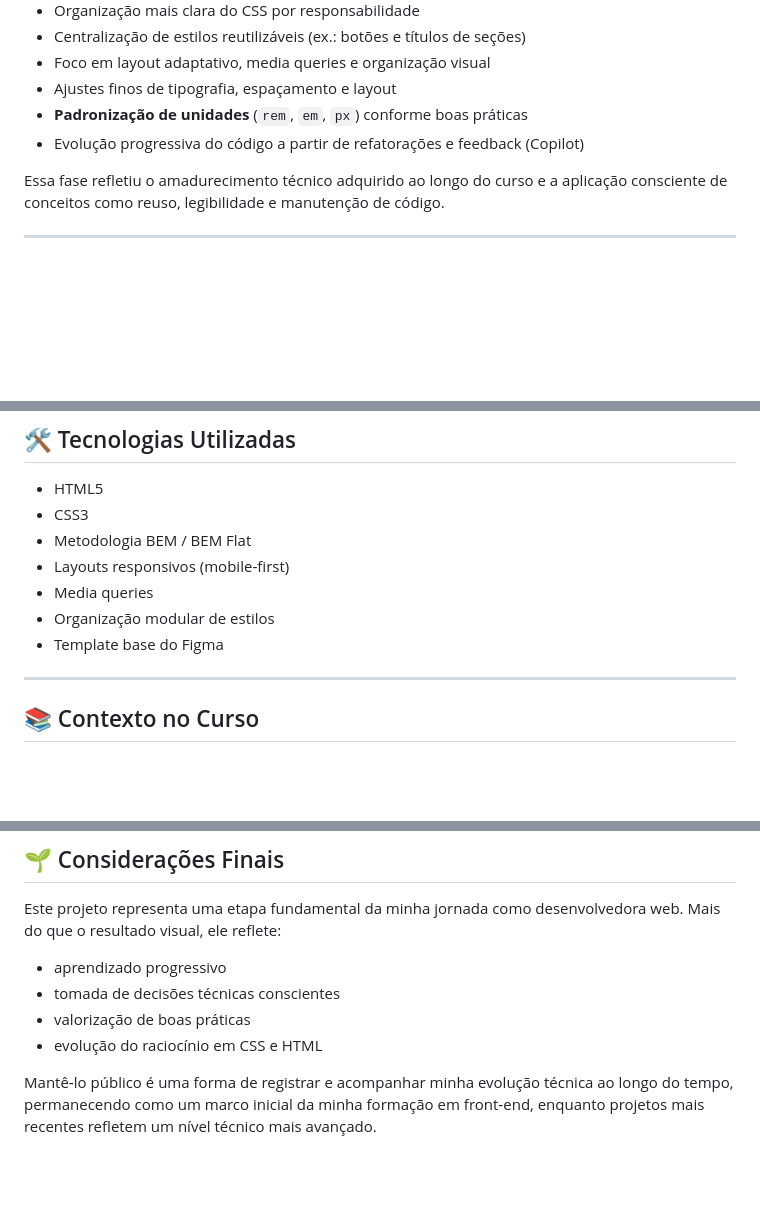
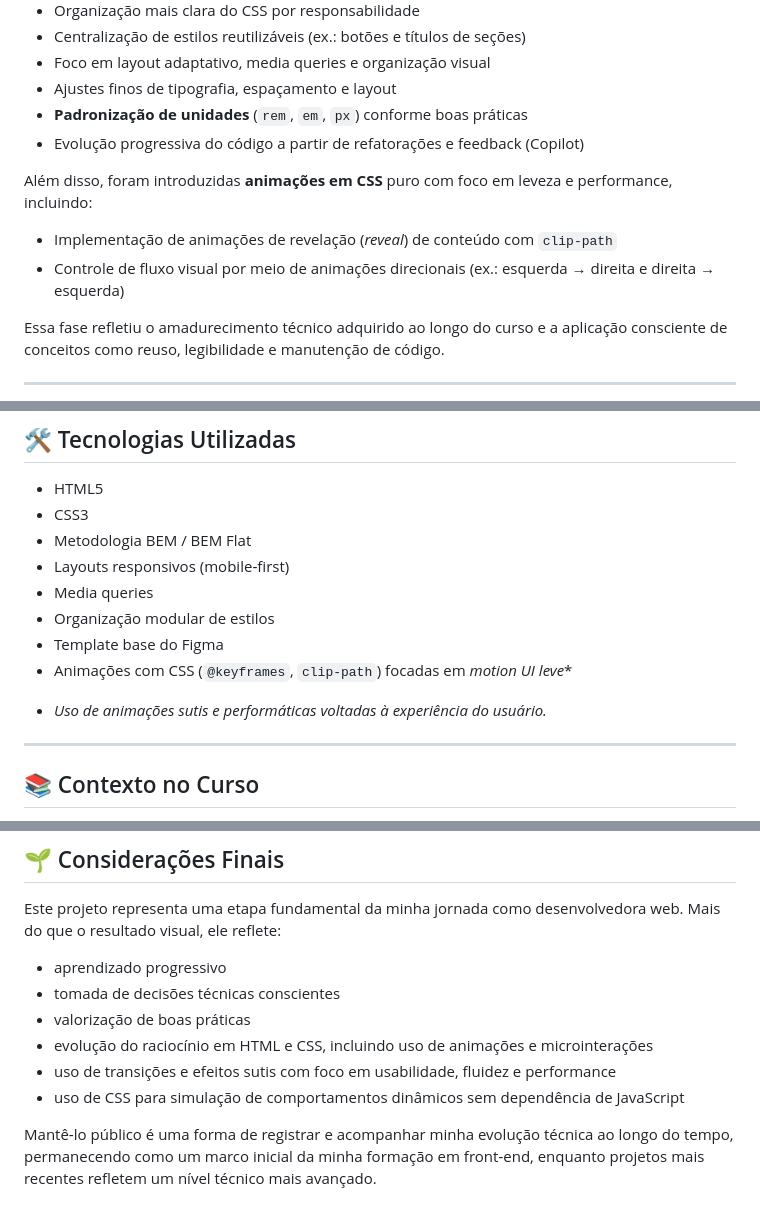
Before and after one commit to VanessaYuriAB/web_project_my_portfolio, a Markdown page: README.md, 3 parts joined by grey strips. Rendered like a GitHub page; blank space fills up the shorter version.

Commit message:
docs(README): add CSS animations details

```diff
--- a/README.md
+++ b/README.md
@@ -60,6 +60,13 @@ Após a finalização do bootcamp, o projeto foi retomado e evoluiu significativ
 - **Padronização de unidades** (`rem`, `em`, `px`) conforme boas práticas
 - Evolução progressiva do código a partir de refatorações e feedback (Copilot)
 
+Além disso, foram introduzidas **animações em CSS** puro com foco em leveza e performance,
+incluindo:
+
+- Implementação de animações de revelação (_reveal_) de conteúdo com `clip-path`
+- Controle de fluxo visual por meio de animações direcionais (ex.: esquerda → direita e
+  direita → esquerda)
+
 Essa fase refletiu o amadurecimento técnico adquirido ao longo do curso e a aplicação
 consciente de conceitos como reuso, legibilidade e manutenção de código.
 
@@ -74,6 +81,9 @@ consciente de conceitos como reuso, legibilidade e manutenção de código.
 - Media queries
 - Organização modular de estilos
 - Template base do Figma
+- Animações com CSS (`@keyframes`, `clip-path`) focadas em _motion UI leve_\*
+
+* _Uso de animações sutis e performáticas voltadas à experiência do usuário._
 
 ---
 
@@ -125,7 +135,9 @@ Mais do que o resultado visual, ele reflete:
 - aprendizado progressivo
 - tomada de decisões técnicas conscientes
 - valorização de boas práticas
-- evolução do raciocínio em CSS e HTML
+- evolução do raciocínio em HTML e CSS, incluindo uso de animações e microinterações
+- uso de transições e efeitos sutis com foco em usabilidade, fluidez e performance
+- uso de CSS para simulação de comportamentos dinâmicos sem dependência de JavaScript
 
 Mantê‑lo público é uma forma de registrar e acompanhar minha evolução técnica ao longo do
 tempo, permanecendo como um marco inicial da minha formação em front‑end, enquanto
```
